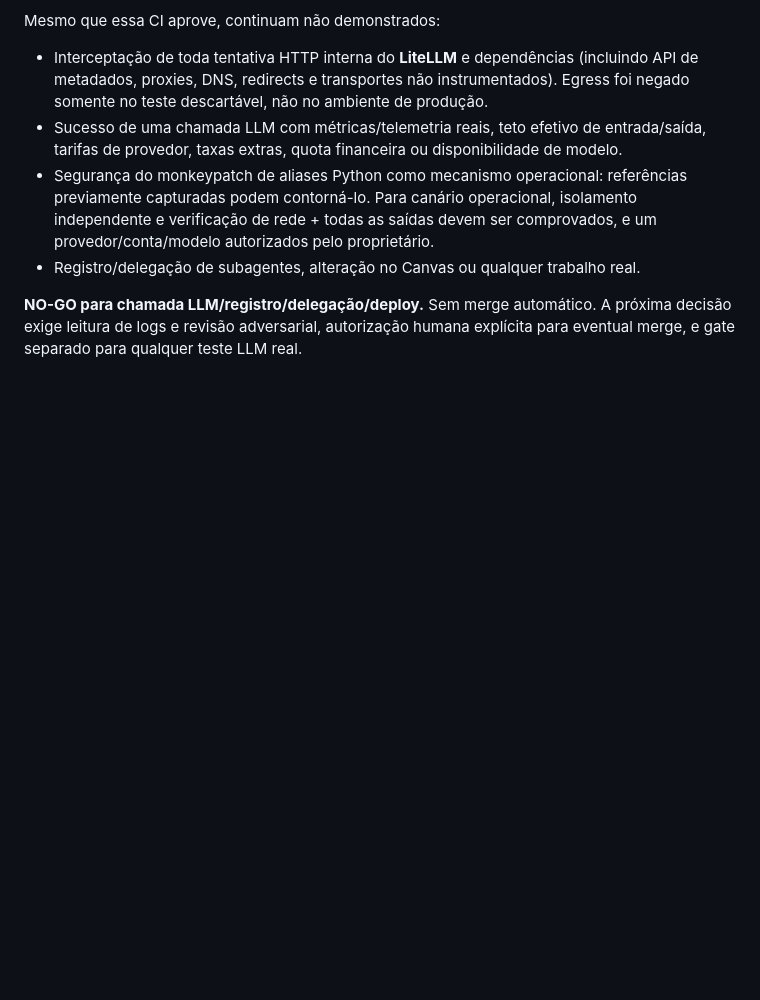
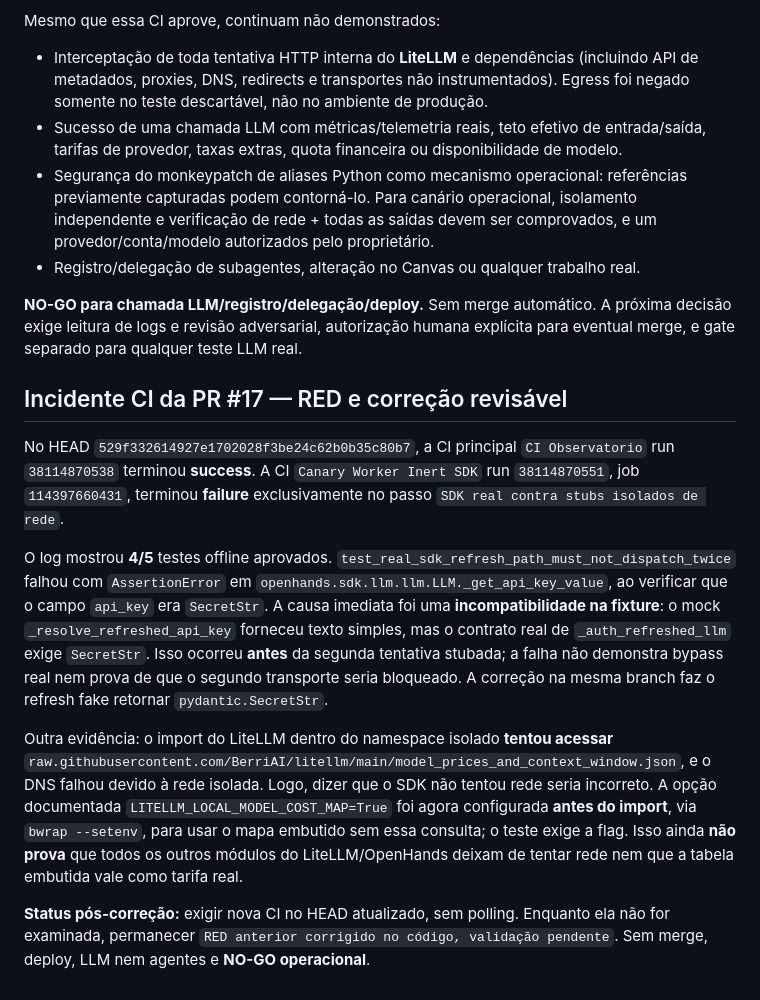
Before and after one commit to OARANHA/observatorio-agents-openhands, a Markdown page: docs/handoffs/OBS-EXPLORER-SDK-REAL-OFFLINE-001.md, the part around the change. GitHub-like rendering; blank space fills up the shorter version.

Commit message:
docs(canary): record PR17 SDK CI failure, synthetic SecretStr fix and offline cost map

```diff
--- a/docs/handoffs/OBS-EXPLORER-SDK-REAL-OFFLINE-001.md
+++ b/docs/handoffs/OBS-EXPLORER-SDK-REAL-OFFLINE-001.md
@@ -36,3 +36,13 @@ Mesmo que essa CI aprove, continuam não demonstrados:
 - Registro/delegação de subagentes, alteração no Canvas ou qualquer trabalho real.
 
 **NO-GO para chamada LLM/registro/delegação/deploy.** Sem merge automático. A próxima decisão exige leitura de logs e revisão adversarial, autorização humana explícita para eventual merge, e gate separado para qualquer teste LLM real.
+
+## Incidente CI da PR #17 — RED e correção revisável
+
+No HEAD `529f332614927e1702028f3be24c62b0b35c80b7`, a CI principal `CI Observatorio` run `38114870538` terminou **success**. A CI `Canary Worker Inert SDK` run `38114870551`, job `114397660431`, terminou **failure** exclusivamente no passo `SDK real contra stubs isolados de rede`.
+
+O log mostrou **4/5** testes offline aprovados. `test_real_sdk_refresh_path_must_not_dispatch_twice` falhou com `AssertionError` em `openhands.sdk.llm.llm.LLM._get_api_key_value`, ao verificar que o campo `api_key` era `SecretStr`. A causa imediata foi uma **incompatibilidade na fixture**: o mock `_resolve_refreshed_api_key` forneceu texto simples, mas o contrato real de `_auth_refreshed_llm` exige `SecretStr`. Isso ocorreu **antes** da segunda tentativa stubada; a falha não demonstra bypass real nem prova de que o segundo transporte seria bloqueado. A correção na mesma branch faz o refresh fake retornar `pydantic.SecretStr`.
+
+Outra evidência: o import do LiteLLM dentro do namespace isolado **tentou acessar** `raw.githubusercontent.com/BerriAI/litellm/main/model_prices_and_context_window.json`, e o DNS falhou devido à rede isolada. Logo, dizer que o SDK não tentou rede seria incorreto. A opção documentada `LITELLM_LOCAL_MODEL_COST_MAP=True` foi agora configurada **antes do import**, via `bwrap --setenv`, para usar o mapa embutido sem essa consulta; o teste exige a flag. Isso ainda **não prova** que todos os outros módulos do LiteLLM/OpenHands deixam de tentar rede nem que a tabela embutida vale como tarifa real.
+
+**Status pós-correção:** exigir nova CI no HEAD atualizado, sem polling. Enquanto ela não for examinada, permanecer `RED anterior corrigido no código, validação pendente`. Sem merge, deploy, LLM nem agentes e **NO-GO operacional**.
```
